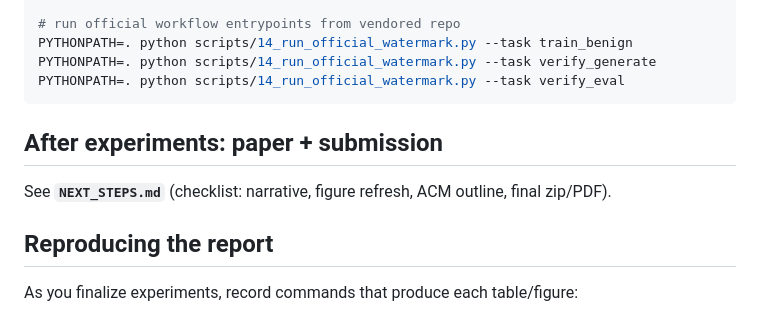
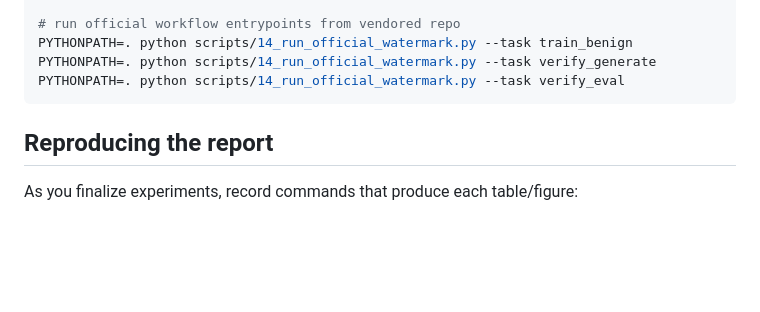
Before and after one commit to Jullu11/Audio_WaterMark, a Markdown page: README.md, the part around the change. Rendered like a GitHub page; blank space fills up the shorter version.

Commit message:
Update README with current workflow and notes
Co-authored-by: Cursor <cursoragent@cursor.com>

````diff
--- a/README.md
+++ b/README.md
@@ -143,9 +143,6 @@ PYTHONPATH=. python scripts/14_run_official_watermark.py --task verify_generate
 PYTHONPATH=. python scripts/14_run_official_watermark.py --task verify_eval
 ```
 
-## After experiments: paper + submission
-
-See **`NEXT_STEPS.md`** (checklist: narrative, figure refresh, ACM outline, final zip/PDF).
 
 ## Reproducing the report
 
````
